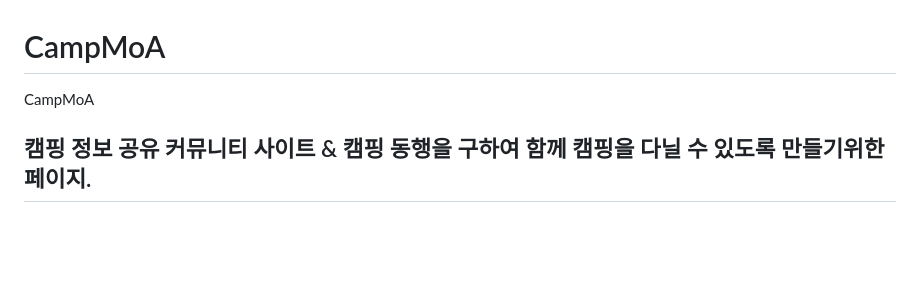
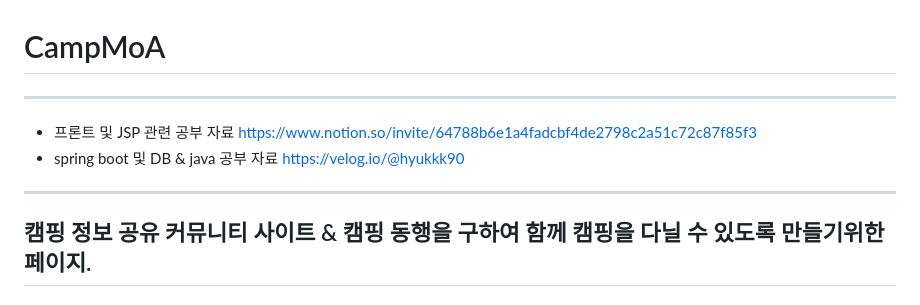
Before and after one commit to KimJuneHyuk/CampMoA, a Markdown page: README.md, the part around the change. GitHub-like rendering; blank space fills up the shorter version.

```diff
--- a/README.md
+++ b/README.md
@@ -1,7 +1,10 @@
 # CampMoA
-CampMoA
-
-
+---
+- 프론트 및 JSP 관련 공부 자료
+https://www.notion.so/invite/64788b6e1a4fadcbf4de2798c2a51c72c87f85f3
+- spring boot 및 DB & java 공부 자료
+https://velog.io/@hyukkk90
+---
 ## 캠핑 정보 공유 커뮤니티 사이트 & 캠핑 동행을 구하여 함께 캠핑을 다닐 수 있도록 만들기위한 페이지.
 
 ---
```
